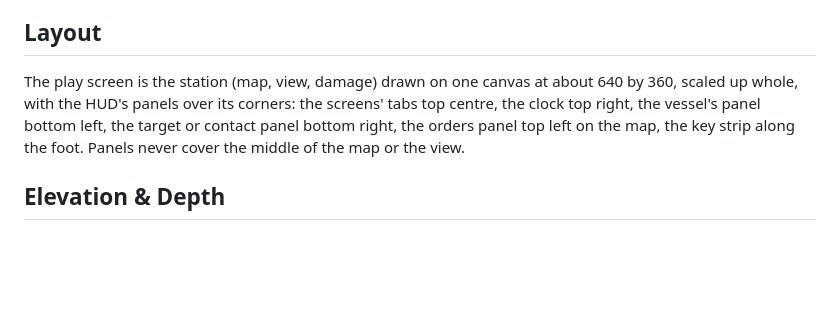
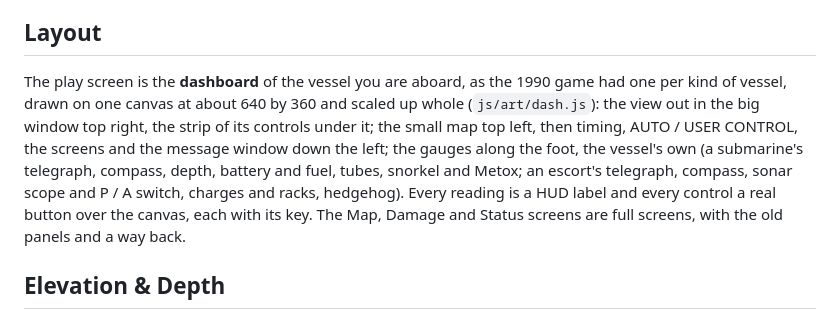
Before and after one commit to greykit-apps/games-thelongconvoy, a Markdown page: DESIGN.md, the part around the change. Drawn GitHub-style; blank space fills up the shorter version.

```diff
--- a/DESIGN.md
+++ b/DESIGN.md
@@ -115,7 +115,7 @@ The title's menu (the pack board), the pause, the sheets, the questions and the
 
 ## Layout
 
-The play screen is the station (map, view, damage) drawn on one canvas at about 640 by 360, scaled up whole, with the HUD's panels over its corners: the screens' tabs top centre, the clock top right, the vessel's panel bottom left, the target or contact panel bottom right, the orders panel top left on the map, the key strip along the foot. Panels never cover the middle of the map or the view.
+The play screen is the **dashboard** of the vessel you are aboard, as the 1990 game had one per kind of vessel, drawn on one canvas at about 640 by 360 and scaled up whole (`js/art/dash.js`): the view out in the big window top right, the strip of its controls under it; the small map top left, then timing, AUTO / USER CONTROL, the screens and the message window down the left; the gauges along the foot, the vessel's own (a submarine's telegraph, compass, depth, battery and fuel, tubes, snorkel and Metox; an escort's telegraph, compass, sonar scope and P / A switch, charges and racks, hedgehog). Every reading is a HUD label and every control a real button over the canvas, each with its key. The Map, Damage and Status screens are full screens, with the old panels and a way back.
 
 ## Elevation & Depth
 
```
Also changed, not shown: README.md (+6 -2 lines), screenshots/dashboard.png (added), screenshots/pdf-dashboard.png (added), screenshots/periscope.png (deleted), 13 other files.
